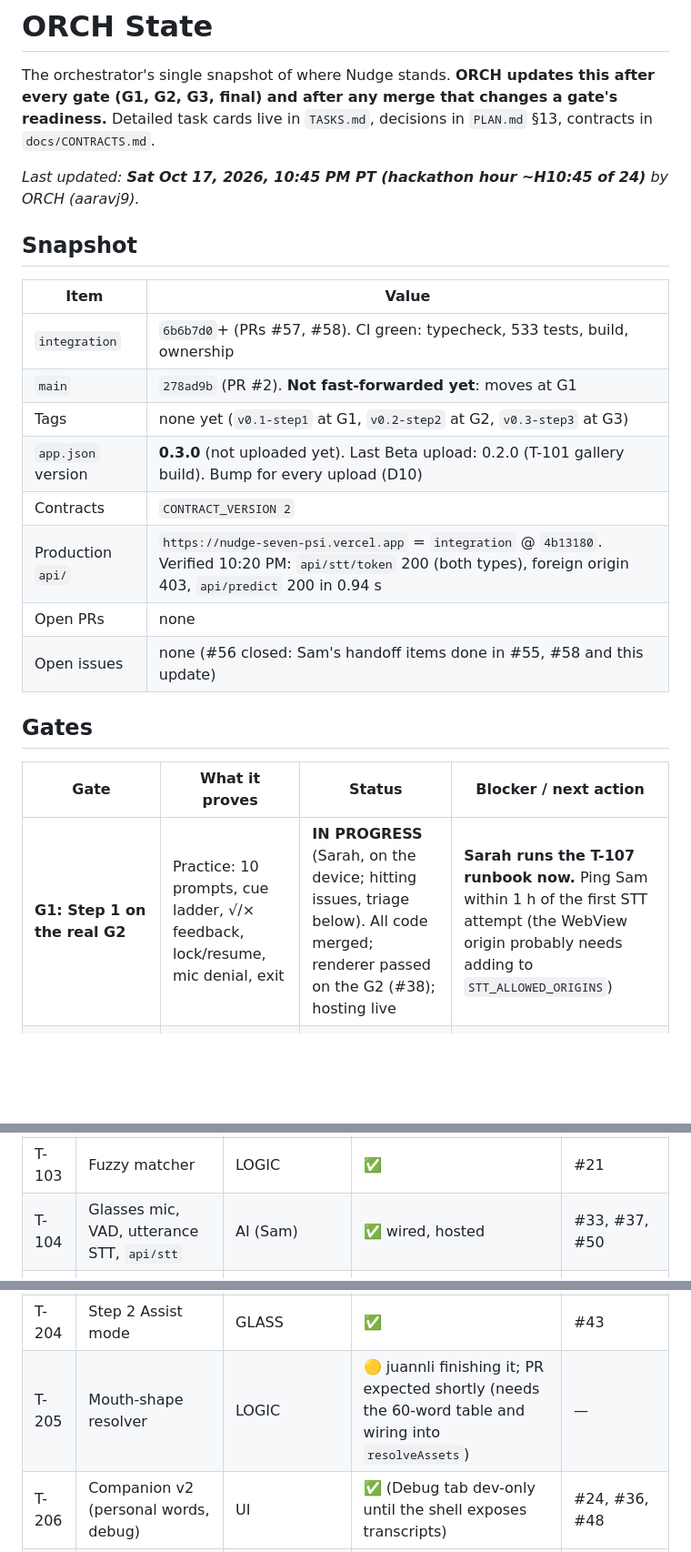
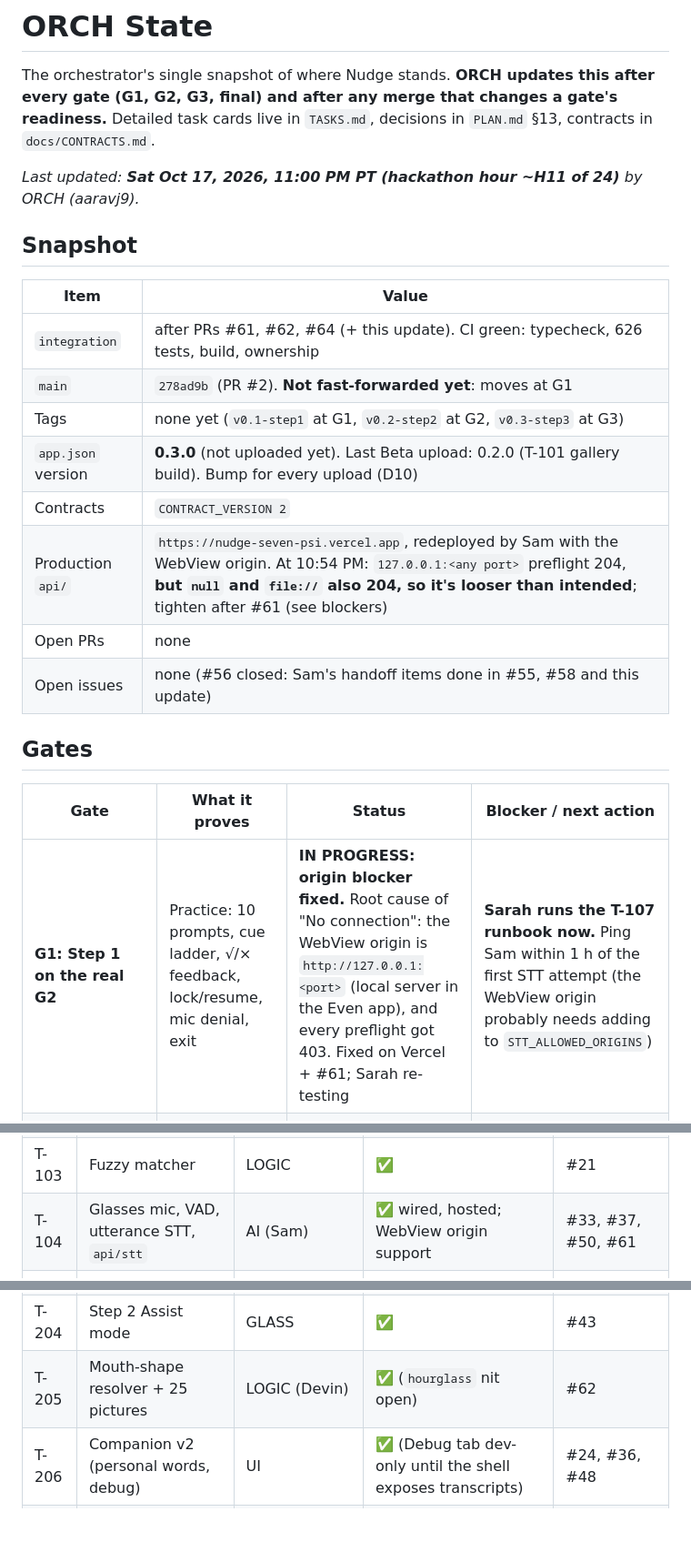
Before and after one commit to SamVD/LA_AI_HACKS_26_TEAM, a Markdown page: docs/ORCH_STATE.md, 3 parts joined by grey strips. Shown at 91% size. Rendered like a GitHub page; blank space fills up the shorter version.

```diff
--- a/docs/ORCH_STATE.md
+++ b/docs/ORCH_STATE.md
@@ -2,18 +2,18 @@
 
 The orchestrator's single snapshot of where Nudge stands. **ORCH updates this after every gate (G1, G2, G3, final) and after any merge that changes a gate's readiness.** Detailed task cards live in `TASKS.md`, decisions in `PLAN.md` §13, contracts in `docs/CONTRACTS.md`.
 
-_Last updated: **Sat Oct 17, 2026, 10:45 PM PT (hackathon hour ~H10:45 of 24)** by ORCH (aaravj9)._
+_Last updated: **Sat Oct 17, 2026, 11:00 PM PT (hackathon hour ~H11 of 24)** by ORCH (aaravj9)._
 
 ## Snapshot
 
 | Item | Value |
 |---|---|
-| `integration` | `6b6b7d0`+ (PRs #57, #58). CI green: typecheck, 533 tests, build, ownership |
+| `integration` | after PRs #61, #62, #64 (+ this update). CI green: typecheck, 626 tests, build, ownership |
 | `main` | `278ad9b` (PR #2). **Not fast-forwarded yet**: moves at G1 |
 | Tags | none yet (`v0.1-step1` at G1, `v0.2-step2` at G2, `v0.3-step3` at G3) |
 | `app.json` version | **0.3.0** (not uploaded yet). Last Beta upload: 0.2.0 (T-101 gallery build). Bump for every upload (D10) |
 | Contracts | `CONTRACT_VERSION 2` |
-| Production `api/` | `https://nudge-seven-psi.vercel.app` = `integration` @ `4b13180`. Verified 10:20 PM: `api/stt/token` 200 (both types), foreign origin 403, `api/predict` 200 in 0.94 s |
+| Production `api/` | `https://nudge-seven-psi.vercel.app`, redeployed by Sam with the WebView origin. At 10:54 PM: `127.0.0.1:<any port>` preflight 204, **but `null` and `file://` also 204, so it's looser than intended**; tighten after #61 (see blockers) |
 | Open PRs | none |
 | Open issues | none (#56 closed: Sam's handoff items done in #55, #58 and this update) |
 
@@ -21,7 +21,7 @@ _Last updated: **Sat Oct 17, 2026, 10:45 PM PT (hackathon hour ~H10:45 of 24)**
 
 | Gate | What it proves | Status | Blocker / next action |
 |---|---|---|---|
-| **G1: Step 1 on the real G2** | Practice: 10 prompts, cue ladder, √/× feedback, lock/resume, mic denial, exit | **IN PROGRESS** (Sarah, on the device; hitting issues, triage below). All code merged; renderer passed on the G2 (#38); hosting live | **Sarah runs the T-107 runbook now.** Ping Sam within 1 h of the first STT attempt (the WebView origin probably needs adding to `STT_ALLOWED_ORIGINS`) |
+| **G1: Step 1 on the real G2** | Practice: 10 prompts, cue ladder, √/× feedback, lock/resume, mic denial, exit | **IN PROGRESS: origin blocker fixed.** Root cause of "No connection": the WebView origin is `http://127.0.0.1:<port>` (local server in the Even app), and every preflight got 403. Fixed on Vercel + #61; Sarah re-testing | **Sarah runs the T-107 runbook now.** Ping Sam within 1 h of the first STT attempt (the WebView origin probably needs adding to `STT_ALLOWED_ORIGINS`) |
 | **G2: Step 2 in a live conversation** | Help tap → good suggestion in ≤ ~1.5 s on most attempts; Step 1 regression | **Code complete** (T-201, T-202, T-203, T-204 merged and wired) | After G1. Sarah + a second person run the T-207 runbook (`VITE_STEP2=1 npm run pack`). Risk: `wss://` whitelist → batch fallback |
 | **G3: Step 3 ambient hints** | Auto-hints after a stall, no false-hint spam in a 10-minute soak | **Not started** (T-301 and T-302 TODO; T-303 merged) | After G2. Ships flag-off unless it passes (PLAN §2) |
 | **Final** | Beta `.ehpk` + Devpost by **H22 (10 AM Sunday)** | Not started (T-402, T-404, T-405) | Demo assets (T-401) are done |
@@ -45,7 +45,7 @@ Legend: ✅ merged · 🟡 in progress / review · ⬜ todo · 🚦 gate.
 | T-101 | Glasses renderer, input, shell, lifecycle | GLASS | ✅ **passed on the real G2** | #29, #38 |
 | T-102 | Step 1 Practice mode | LOGIC | ✅ | #34 |
 | T-103 | Fuzzy matcher | LOGIC | ✅ | #21 |
-| T-104 | Glasses mic, VAD, utterance STT, `api/stt` | AI (Sam) | ✅ wired, hosted | #33, #37, #50 |
+| T-104 | Glasses mic, VAD, utterance STT, `api/stt` | AI (Sam) | ✅ wired, hosted; WebView origin support | #33, #37, #50, #61 |
 | T-105 | Phone companion v1 + preview | UI | ✅ | #11, #18 |
 | T-106 | Assets, content API, store | LOGIC | ✅ (40 PNGs verified in a browser) | #22, #28 |
 | T-107 | 🚦 Gate G1 | ORCH + GLASS | **READY TO RUN** | — |
@@ -53,7 +53,7 @@ Legend: ✅ merged · 🟡 in progress / review · ⬜ todo · 🚦 gate.
 | T-202 | Rolling transcript (realtime) | GLASS (reassigned) | ✅ wired | #49, #54 |
 | T-203 | `api/predict` Gemini proxy | AI (Sam) | ✅ hosted | #53, #57 |
 | T-204 | Step 2 Assist mode | GLASS | ✅ | #43 |
-| T-205 | Mouth-shape resolver | LOGIC | 🟡 juannli finishing it; PR expected shortly (needs the 60-word table and wiring into `resolveAssets`) | — |
+| T-205 | Mouth-shape resolver + 25 pictures | LOGIC (Devin) | ✅ (`hourglass` nit open) | #62 |
 | T-206 | Companion v2 (personal words, debug) | UI | ✅ (Debug tab dev-only until the shell exposes transcripts) | #24, #36, #48 |
 | T-207 | 🚦 Gate G2 | ORCH + GLASS | after G1 | — |
 | T-301 | Stall detector | AI | ⬜ | — |
```
Also changed, not shown: other parts of docs/ORCH_STATE.md (+8 -5 lines), TASKS.md (+9 -8 lines).
